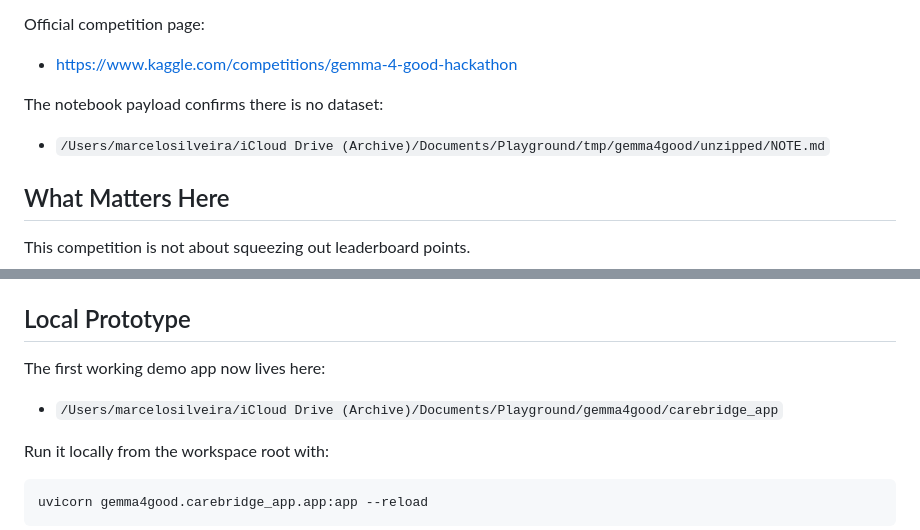
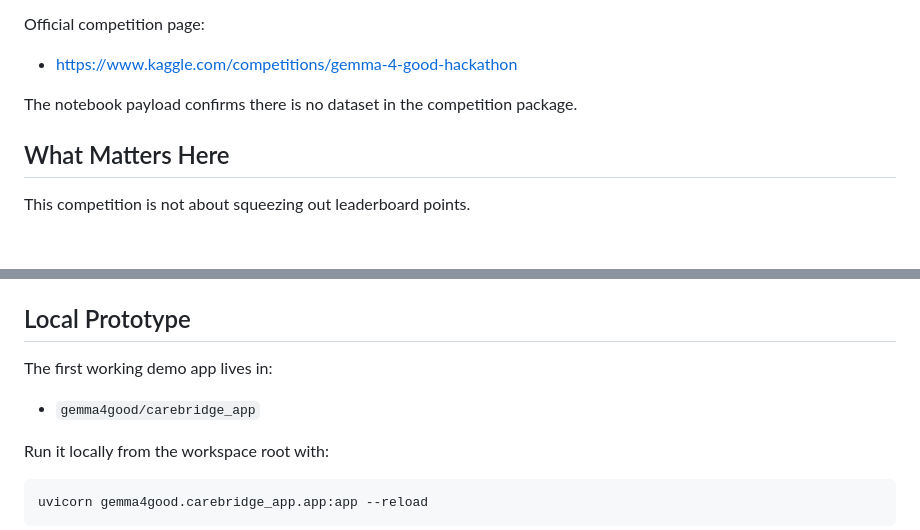
Before and after one commit to marbatis/carebridge-gemma4good, a Markdown page: gemma4good/README.md, 2 parts joined by grey strips. Drawn GitHub-style; blank space fills up the shorter version.

Commit message:
Remove local path references from docs

```diff
--- a/gemma4good/README.md
+++ b/gemma4good/README.md
@@ -12,8 +12,7 @@
 Official competition page:
 - https://www.kaggle.com/competitions/gemma-4-good-hackathon
 
-The notebook payload confirms there is no dataset:
-- `/Users/marcelosilveira/iCloud Drive (Archive)/Documents/Playground/tmp/gemma4good/unzipped/NOTE.md`
+The notebook payload confirms there is no dataset in the competition package.
 
 ## What Matters Here
 
@@ -109,8 +108,8 @@ Secondary technical angle, depending on implementation:
 
 ## Local Prototype
 
-The first working demo app now lives here:
-- `/Users/marcelosilveira/iCloud Drive (Archive)/Documents/Playground/gemma4good/carebridge_app`
+The first working demo app lives in:
+- `gemma4good/carebridge_app`
 
 Run it locally from the workspace root with:
 
```
